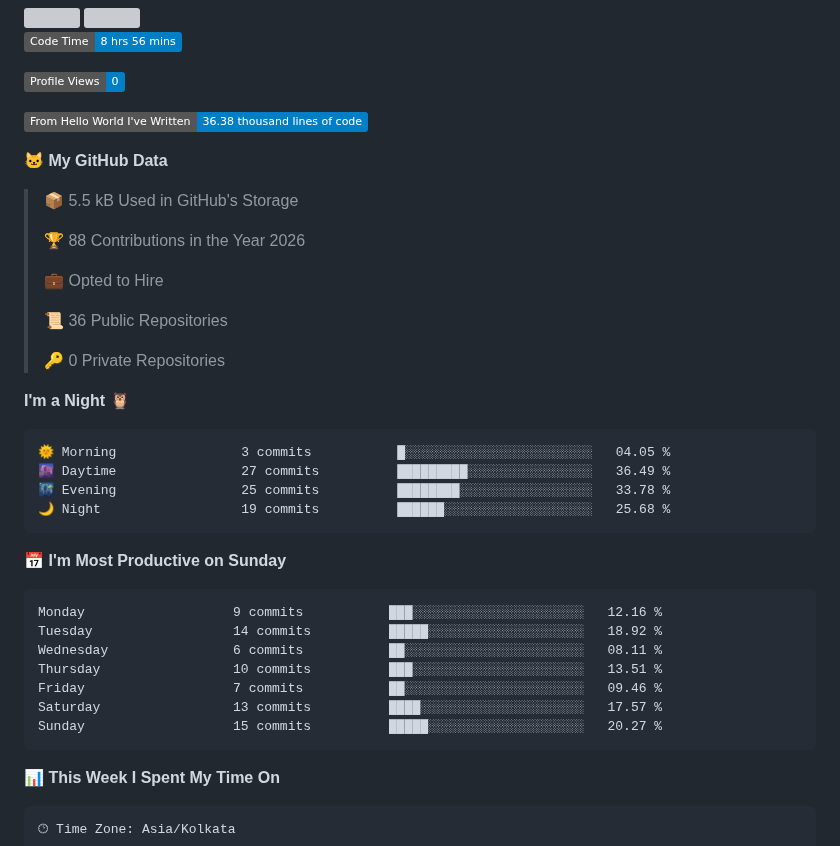
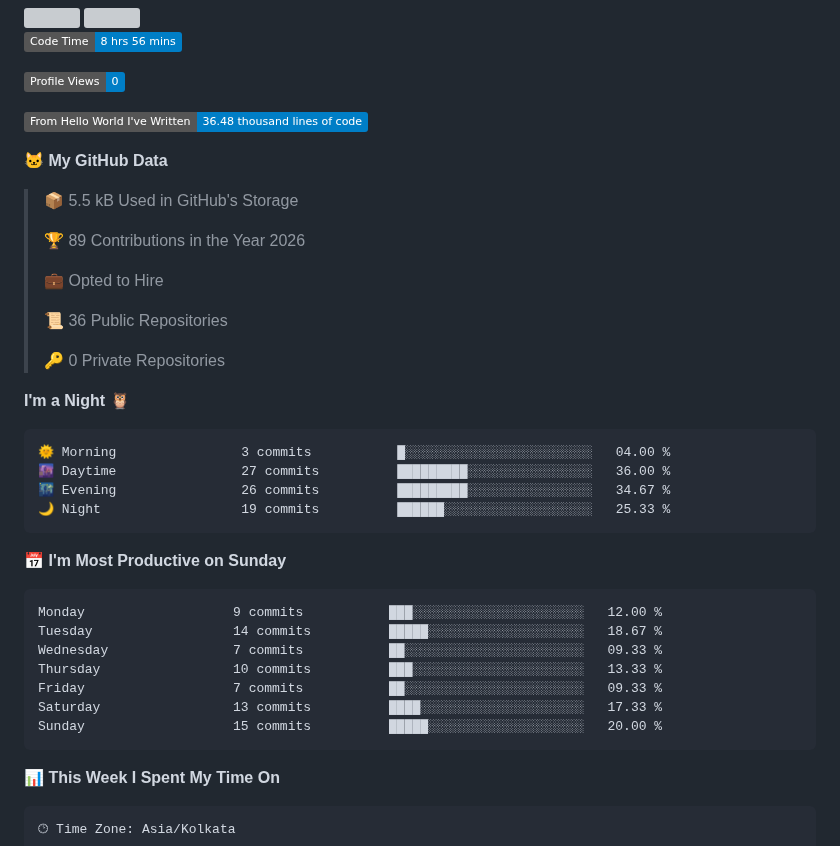
Before and after one commit to 11amn/11amn, a Markdown page: README.md, the part around one of its changes. GitHub-like rendering; badges without logos; grey boxes are pictures that could not be loaded.

Commit message:
Updated with Dev Metrics

````diff
--- a/README.md
+++ b/README.md
@@ -29,13 +29,13 @@
 
 ![Profile Views](http://img.shields.io/badge/Profile%20Views-0-blue?style=flat)
 
-![Lines of code](https://img.shields.io/badge/From%20Hello%20World%20I%27ve%20Written-36.38%20thousand%20lines%20of%20code-blue?style=flat)
+![Lines of code](https://img.shields.io/badge/From%20Hello%20World%20I%27ve%20Written-36.48%20thousand%20lines%20of%20code-blue?style=flat)
 
 **🐱 My GitHub Data**
 
 > 📦 5.5 kB Used in GitHub's Storage
  >
-> 🏆 88 Contributions in the Year 2026
+> 🏆 89 Contributions in the Year 2026
  >
 > 💼 Opted to Hire
  >
@@ -46,21 +46,21 @@
 **I'm a Night 🦉**
 
 ```text
-🌞 Morning                3 commits           █░░░░░░░░░░░░░░░░░░░░░░░░   04.05 %
-🌆 Daytime                27 commits          █████████░░░░░░░░░░░░░░░░   36.49 %
-🌃 Evening                25 commits          ████████░░░░░░░░░░░░░░░░░   33.78 %
-🌙 Night                  19 commits          ██████░░░░░░░░░░░░░░░░░░░   25.68 %
+🌞 Morning                3 commits           █░░░░░░░░░░░░░░░░░░░░░░░░   04.00 %
+🌆 Daytime                27 commits          █████████░░░░░░░░░░░░░░░░   36.00 %
+🌃 Evening                26 commits          █████████░░░░░░░░░░░░░░░░   34.67 %
+🌙 Night                  19 commits          ██████░░░░░░░░░░░░░░░░░░░   25.33 %
 ```
 📅 **I'm Most Productive on Sunday**
 
 ```text
-Monday                   9 commits           ███░░░░░░░░░░░░░░░░░░░░░░   12.16 %
-Tuesday                  14 commits          █████░░░░░░░░░░░░░░░░░░░░   18.92 %
-Wednesday                6 commits           ██░░░░░░░░░░░░░░░░░░░░░░░   08.11 %
-Thursday                 10 commits          ███░░░░░░░░░░░░░░░░░░░░░░   13.51 %
-Friday                   7 commits           ██░░░░░░░░░░░░░░░░░░░░░░░   09.46 %
-Saturday                 13 commits          ████░░░░░░░░░░░░░░░░░░░░░   17.57 %
-Sunday                   15 commits          █████░░░░░░░░░░░░░░░░░░░░   20.27 %
+Monday                   9 commits           ███░░░░░░░░░░░░░░░░░░░░░░   12.00 %
+Tuesday                  14 commits          █████░░░░░░░░░░░░░░░░░░░░   18.67 %
+Wednesday                7 commits           ██░░░░░░░░░░░░░░░░░░░░░░░   09.33 %
+Thursday                 10 commits          ███░░░░░░░░░░░░░░░░░░░░░░   13.33 %
+Friday                   7 commits           ██░░░░░░░░░░░░░░░░░░░░░░░   09.33 %
+Saturday                 13 commits          ████░░░░░░░░░░░░░░░░░░░░░   17.33 %
+Sunday                   15 commits          █████░░░░░░░░░░░░░░░░░░░░   20.00 %
 ```
 
 
````
Also changed, not shown: other parts of README.md (+1 -1 lines), assets/bar_graph.png.
